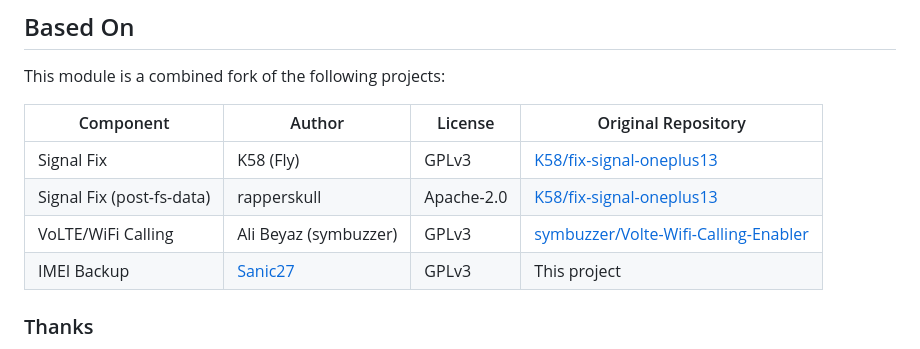
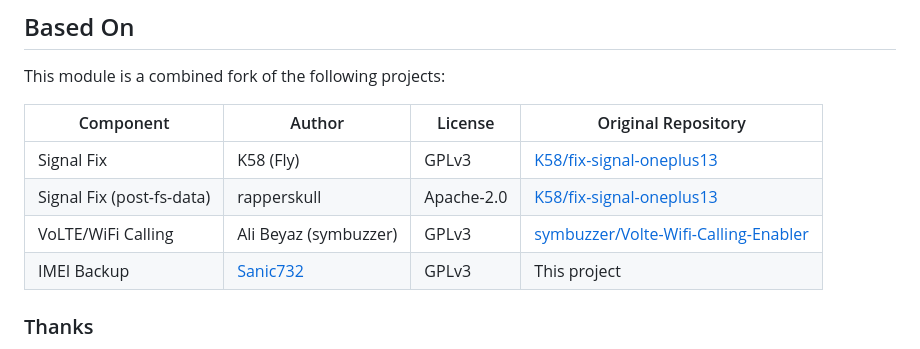
Before and after one commit to sanic732/OnePlus13-All-in-One, a Markdown page: README.md, the part around the change. Rendered like a GitHub page.

Commit message:
Correct username for IMEI Backup contributor

```diff
--- a/README.md
+++ b/README.md
@@ -91,7 +91,7 @@ This module is a combined fork of the following projects:
 | Signal Fix | K58 (Fly) | GPLv3 | [K58/fix-signal-oneplus13](https://github.com/K58/fix-signal-oneplus13) |
 | Signal Fix (post-fs-data) | rapperskull | Apache-2.0 | [K58/fix-signal-oneplus13](https://github.com/K58/fix-signal-oneplus13) |
 | VoLTE/WiFi Calling | Ali Beyaz (symbuzzer) | GPLv3 | [symbuzzer/Volte-Wifi-Calling-Enabler](https://github.com/symbuzzer/Volte-Wifi-Calling-Enabler) |
-| IMEI Backup | [Sanic27](https://github.com/sanic732) | GPLv3 | This project |
+| IMEI Backup | [Sanic732](https://github.com/sanic732) | GPLv3 | This project |
 
 ### Thanks
 
```
